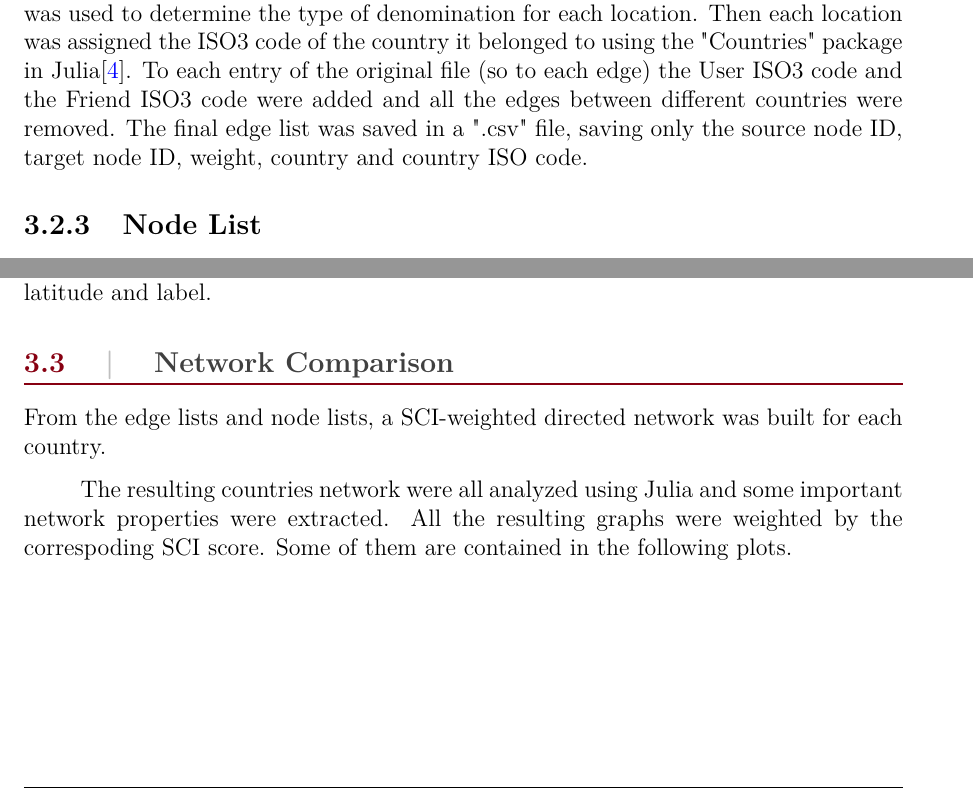
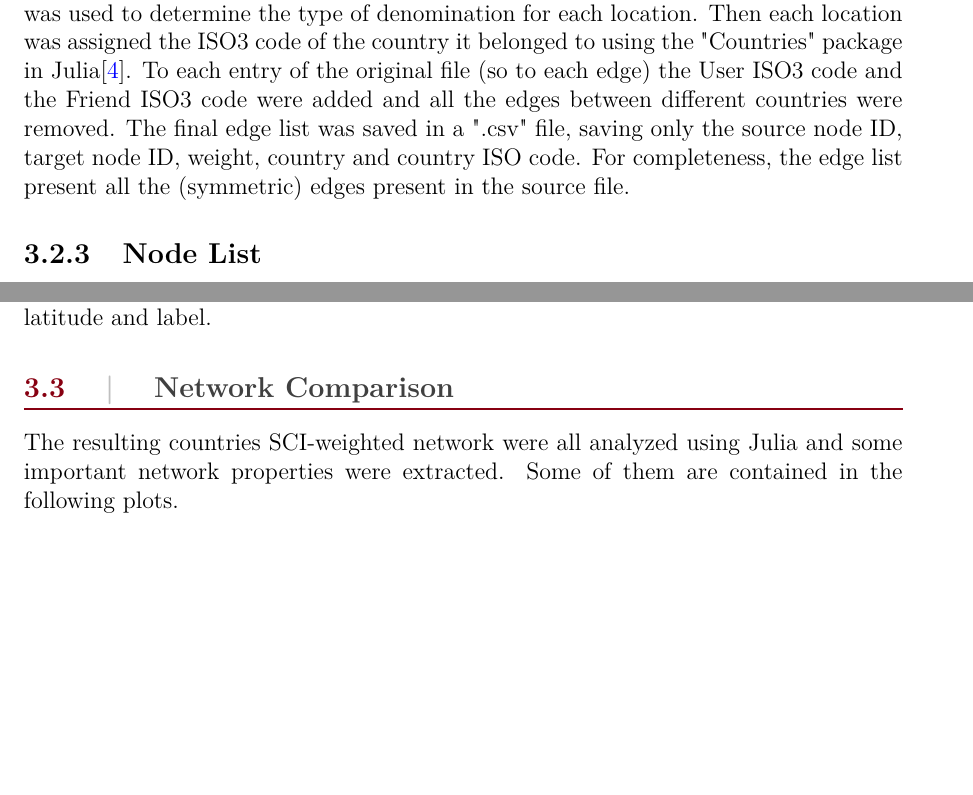
Before and after one commit to jacopocarotenuto/PoCS_Project, a LaTeX thesis (latex/main.tex, which reads latex/sections/task44.tex): two parts of page 12 of 15, joined at a grey line, cut so that both start at the same text, the shorter picture padded with empty space. Compiled offline with pdfLaTeX.

Commit message:
updated latex

```diff
--- a/latex/sections/task44.tex
+++ b/latex/sections/task44.tex
@@ -26,6 +26,7 @@ The first step was to extract all the unique locations present in the data and a
 Then each location was assigned the ISO3 code of the country it belonged to using the "Countries" package in Julia\cite{countries_package}.
 To each entry of the original file (so to each edge) the User ISO3 code and the Friend ISO3 code were added and all the edges between different countries were removed.
 The final edge list was saved in a ".csv" file, saving only the source node ID, target node ID, weight, country and country ISO code.
+For completeness, the edge list present all the (symmetric) edges present in the source file.
 
 \subsection{Node List}
 The node list was more of a challenge as the longitude and latitude of each location were not provided.
@@ -40,11 +41,7 @@ Then, for each unique node (excluding the ones in the USA) we associated the coo
 The final node list was saved in a ".csv" file, saving the node ID, longitude, latitude and label.
 
 \section{Network Comparison}
-From the edge lists and node lists, a SCI-weighted directed network was built for each country.
-
-
-The resulting countries network were all analyzed using Julia and some important network properties were extracted. All the resulting graphs were weighted by the correspoding SCI score.
-Some of them are contained in the following plots.
+The resulting countries SCI-weighted network were all analyzed using Julia and some important network properties were extracted. Some of them are contained in the following plots.
 
 \begin{figure}[H]
     \centering
```
Also changed, not shown: latex/images/Task44/TotalNodesVsAverageBetweenness.png, latex/images/Task44/TotalNodesVsAverageCloseness.png, latex/images/Task44/TotalNodesVsMaxBetweenness.png, latex/images/Task44/TotalNodesVsTotalEdges.png, latex/images/Task44/TotalNodesVsTotalSCI.png, latex/sections/task44.tex (2 more changed lines).
